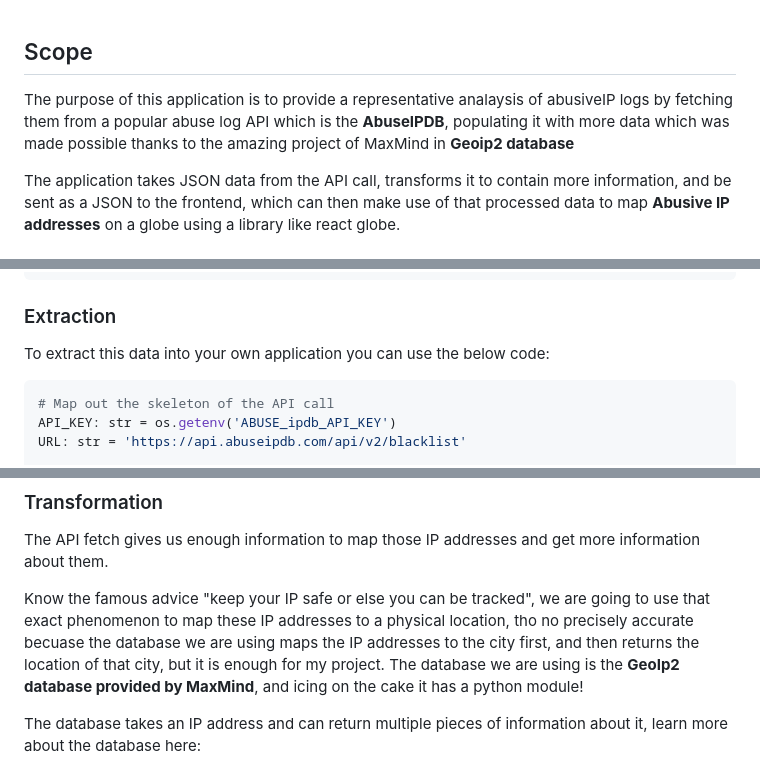
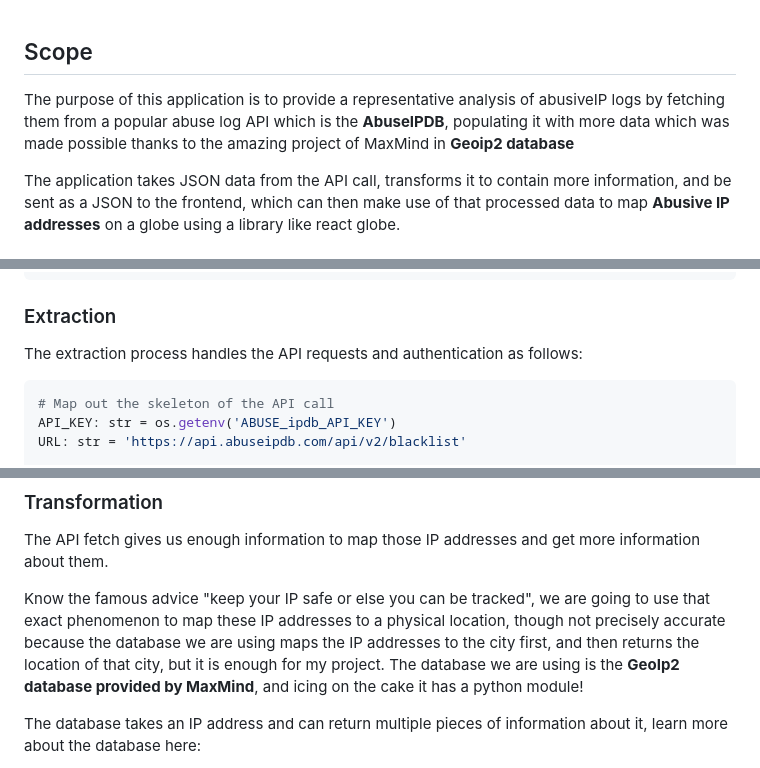
Before and after one commit to Awabi-blip/global-ddos-heatmap-tracker, a Markdown page: README.md, 3 parts joined by grey strips. Drawn GitHub-style.

````diff
--- a/README.md
+++ b/README.md
@@ -1,5 +1,5 @@
 ## Scope
-The purpose of this application is to provide a representative analaysis of abusiveIP logs by fetching them from a popular abuse log API which is the **AbuseIPDB**, populating it with more data which was made possible thanks to the amazing project of MaxMind in **Geoip2 database**
+The purpose of this application is to provide a representative analysis of abusiveIP logs by fetching them from a popular abuse log API which is the **AbuseIPDB**, populating it with more data which was made possible thanks to the amazing project of MaxMind in **Geoip2 database**
 
 The application takes JSON data from the API call, transforms it to contain more information, and be sent as a JSON to the frontend, which can then make use of that processed data to map **Abusive IP addresses** on a globe using a library like react globe.
 
@@ -17,7 +17,7 @@ The data that we fetch from the API looks something like this:
 
 ### Extraction
 
-To extract this data into your own application you can use the below code:
+The extraction process handles the API requests and authentication as follows:
 
 ```python
 # Map out the skeleton of the API call
@@ -68,7 +68,7 @@ to secure a volatile state in data fetching, a local dump, based on the size of
 ### Transformation
 The API fetch gives us enough information to map those IP addresses and get more information about them.
 
-Know the famous advice "keep your IP safe or else you can be tracked", we are going to use that exact phenomenon to map these IP addresses to a physical location, tho no precisely accurate becuase the database we are using maps the IP addresses to the city first, and then returns the location of that city, but it is enough for my project.
+Know the famous advice "keep your IP safe or else you can be tracked", we are going to use that exact phenomenon to map these IP addresses to a physical location, though not precisely accurate because the database we are using maps the IP addresses to the city first, and then returns the location of that city, but it is enough for my project.
 The database we are using is the **GeoIp2 database provided by MaxMind**, and icing on the cake it has a python module!
 
 The database takes an IP address and can return multiple pieces of information about it, learn more about the database here:
````
Also changed, not shown: other parts of README.md (+1 -1 lines).
